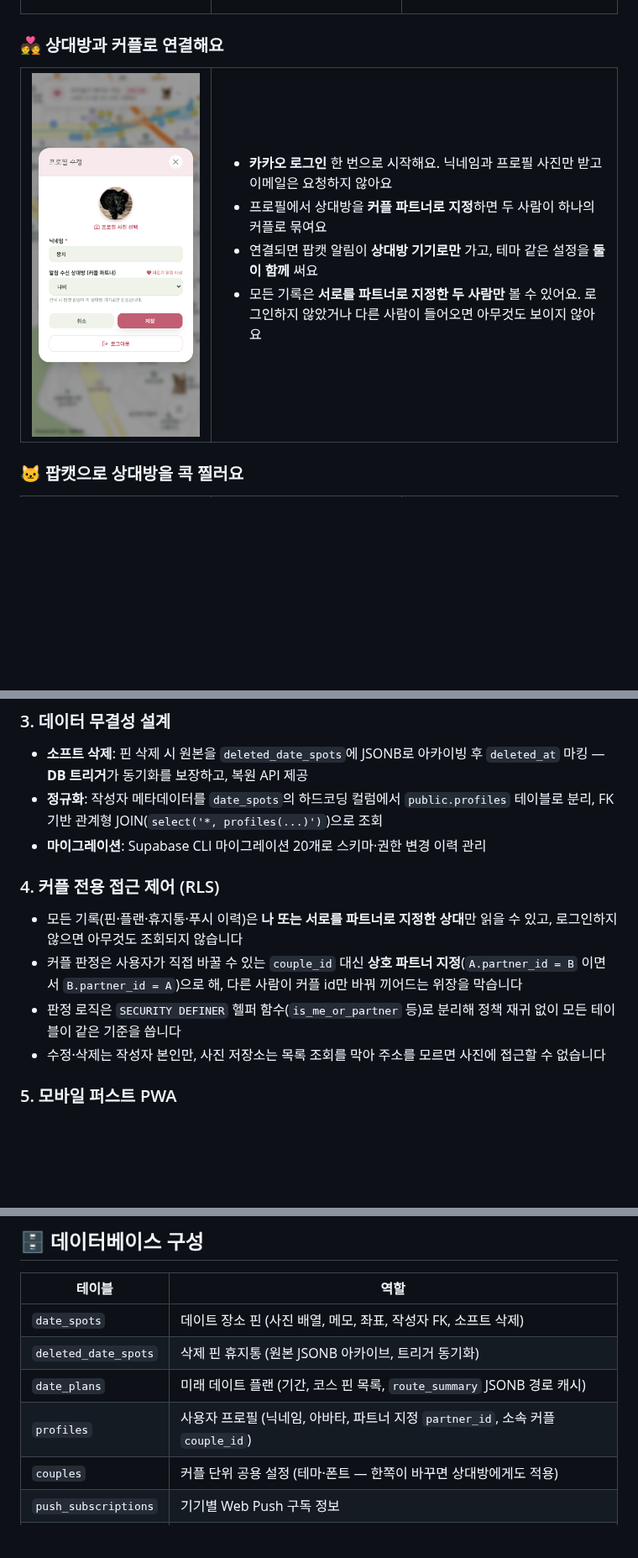
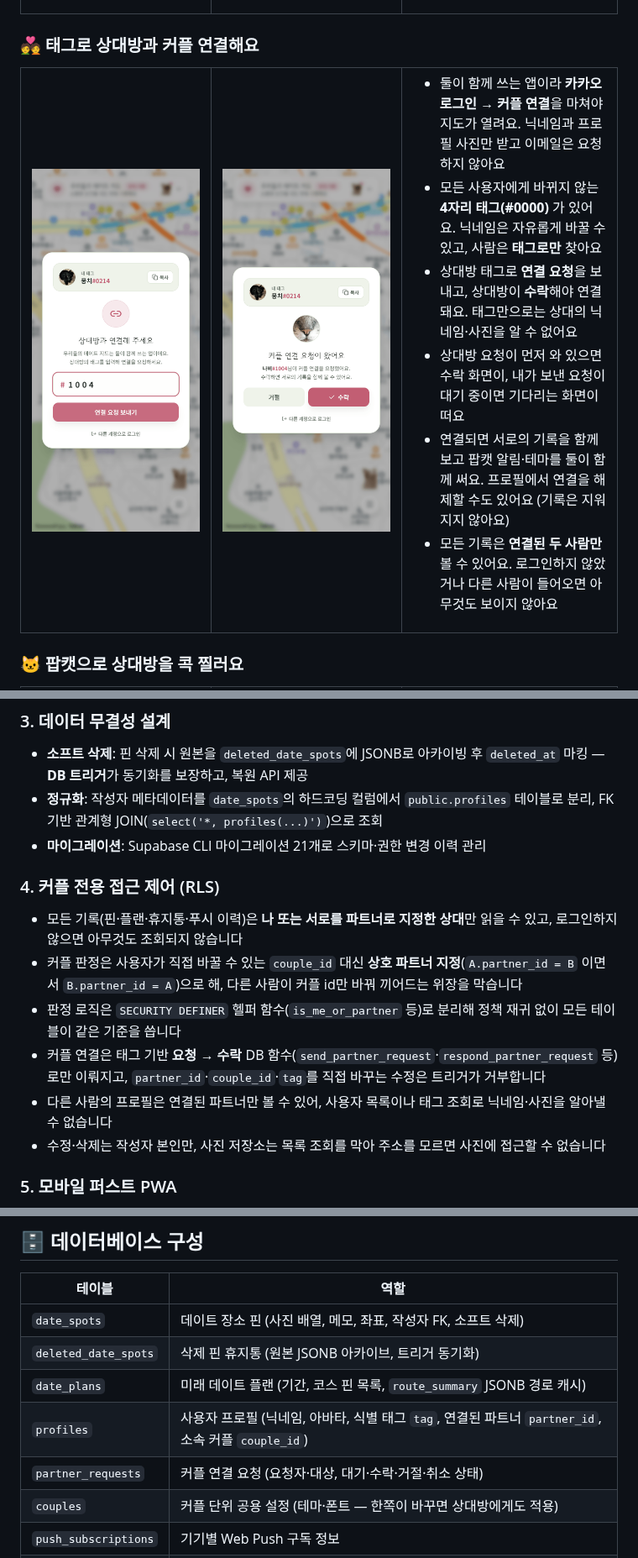
Before and after one commit to SehyeokKim/our-date-map, a Markdown page: README.md, 3 parts joined by grey strips. Shown at 84% size. Rendered like a GitHub page; pictures changed too: docs/screenshots/couple-accept.png (added), docs/screenshots/couple-request.png (added), docs/screenshots/couple.png (deleted); blank space fills up the shorter version.

```diff
--- a/README.md
+++ b/README.md
@@ -85,17 +85,20 @@
   </tr>
 </table>
 
-### 💑 상대방과 커플로 연결해요
+### 💑 태그로 상대방과 커플 연결해요
 
 <table>
   <tr>
-    <td width="200"><img src="docs/screenshots/couple.png" width="200" alt="커플 파트너 연결"/></td>
+    <td width="200"><img src="docs/screenshots/couple-request.png" width="200" alt="태그로 커플 연결 요청"/></td>
+    <td width="200"><img src="docs/screenshots/couple-accept.png" width="200" alt="커플 연결 요청 수락"/></td>
     <td>
 
-- **카카오 로그인** 한 번으로 시작해요. 닉네임과 프로필 사진만 받고 이메일은 요청하지 않아요
-- 프로필에서 상대방을 **커플 파트너로 지정**하면 두 사람이 하나의 커플로 묶여요
-- 연결되면 팝캣 알림이 **상대방 기기로만** 가고, 테마 같은 설정을 **둘이 함께** 써요
-- 모든 기록은 **서로를 파트너로 지정한 두 사람만** 볼 수 있어요. 로그인하지 않았거나 다른 사람이 들어오면 아무것도 보이지 않아요
+- 둘이 함께 쓰는 앱이라 **카카오 로그인 → 커플 연결**을 마쳐야 지도가 열려요. 닉네임과 프로필 사진만 받고 이메일은 요청하지 않아요
+- 모든 사용자에게 바뀌지 않는 **4자리 태그(#0000)** 가 있어요. 닉네임은 자유롭게 바꿀 수 있고, 사람은 **태그로만** 찾아요
+- 상대방 태그로 **연결 요청**을 보내고, 상대방이 **수락**해야 연결돼요. 태그만으로는 상대의 닉네임·사진을 알 수 없어요
+- 상대방 요청이 먼저 와 있으면 수락 화면이, 내가 보낸 요청이 대기 중이면 기다리는 화면이 떠요
+- 연결되면 서로의 기록을 함께 보고 팝캣 알림·테마를 둘이 함께 써요. 프로필에서 연결을 해제할 수도 있어요 (기록은 지워지지 않아요)
+- 모든 기록은 **연결된 두 사람만** 볼 수 있어요. 로그인하지 않았거나 다른 사람이 들어오면 아무것도 보이지 않아요
 
 </td>
   </tr>
@@ -170,12 +173,14 @@ ODsay 일 1,000회 등 외부 API 쿼터를 보호하기 위해 경로 데이터
 ### 3. 데이터 무결성 설계
 - **소프트 삭제**: 핀 삭제 시 원본을 `deleted_date_spots`에 JSONB로 아카이빙 후 `deleted_at` 마킹 — **DB 트리거**가 동기화를 보장하고, 복원 API 제공
 - **정규화**: 작성자 메타데이터를 `date_spots`의 하드코딩 컬럼에서 `public.profiles` 테이블로 분리, FK 기반 관계형 JOIN(`select('*, profiles(...)')`)으로 조회
-- **마이그레이션**: Supabase CLI 마이그레이션 20개로 스키마·권한 변경 이력 관리
+- **마이그레이션**: Supabase CLI 마이그레이션 21개로 스키마·권한 변경 이력 관리
 
 ### 4. 커플 전용 접근 제어 (RLS)
 - 모든 기록(핀·플랜·휴지통·푸시 이력)은 **나 또는 서로를 파트너로 지정한 상대**만 읽을 수 있고, 로그인하지 않으면 아무것도 조회되지 않습니다
 - 커플 판정은 사용자가 직접 바꿀 수 있는 `couple_id` 대신 **상호 파트너 지정**(`A.partner_id = B` 이면서 `B.partner_id = A`)으로 해, 다른 사람이 커플 id만 바꿔 끼어드는 위장을 막습니다
 - 판정 로직은 `SECURITY DEFINER` 헬퍼 함수(`is_me_or_partner` 등)로 분리해 정책 재귀 없이 모든 테이블이 같은 기준을 씁니다
+- 커플 연결은 태그 기반 **요청 → 수락** DB 함수(`send_partner_request`·`respond_partner_request` 등)로만 이뤄지고, `partner_id`·`couple_id`·`tag`를 직접 바꾸는 수정은 트리거가 거부합니다
+- 다른 사람의 프로필은 연결된 파트너만 볼 수 있어, 사용자 목록이나 태그 조회로 닉네임·사진을 알아낼 수 없습니다
 - 수정·삭제는 작성자 본인만, 사진 저장소는 목록 조회를 막아 주소를 모르면 사진에 접근할 수 없습니다
 
 ### 5. 모바일 퍼스트 PWA
@@ -192,7 +197,8 @@ ODsay 일 1,000회 등 외부 API 쿼터를 보호하기 위해 경로 데이터
 | `date_spots` | 데이트 장소 핀 (사진 배열, 메모, 좌표, 작성자 FK, 소프트 삭제) |
 | `deleted_date_spots` | 삭제 핀 휴지통 (원본 JSONB 아카이브, 트리거 동기화) |
 | `date_plans` | 미래 데이트 플랜 (기간, 코스 핀 목록, `route_summary` JSONB 경로 캐시) |
-| `profiles` | 사용자 프로필 (닉네임, 아바타, 파트너 지정 `partner_id`, 소속 커플 `couple_id`) |
+| `profiles` | 사용자 프로필 (닉네임, 아바타, 식별 태그 `tag`, 연결된 파트너 `partner_id`, 소속 커플 `couple_id`) |
+| `partner_requests` | 커플 연결 요청 (요청자·대상, 대기·수락·거절·취소 상태) |
 | `couples` | 커플 단위 공용 설정 (테마·폰트 — 한쪽이 바꾸면 상대방에게도 적용) |
 | `push_subscriptions` | 기기별 Web Push 구독 정보 |
 | `push_messages` | 푸시 발송 이력 (발신/수신자, 제목/본문, 발송 시각) |
```
Also changed, not shown: other parts of README.md (+2 -2 lines), 10 other files.
